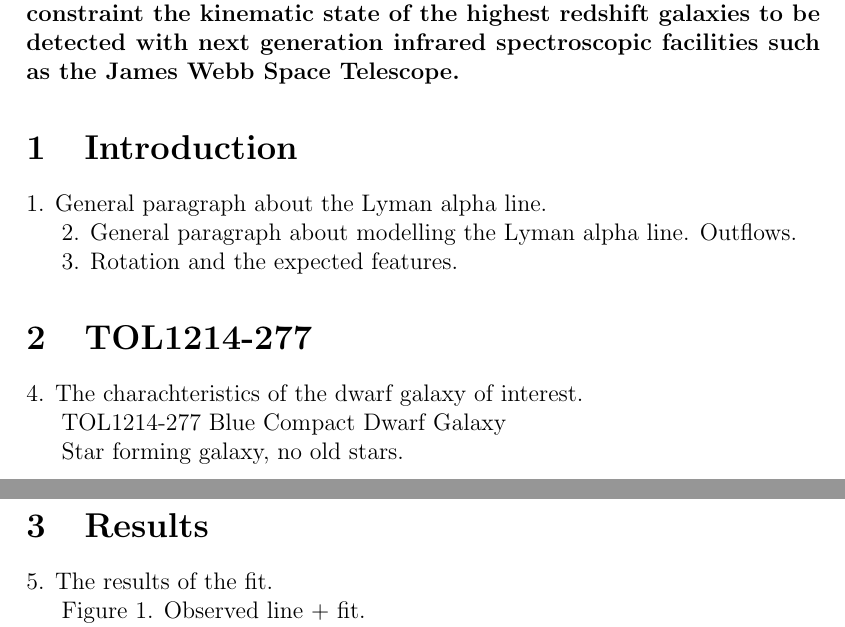
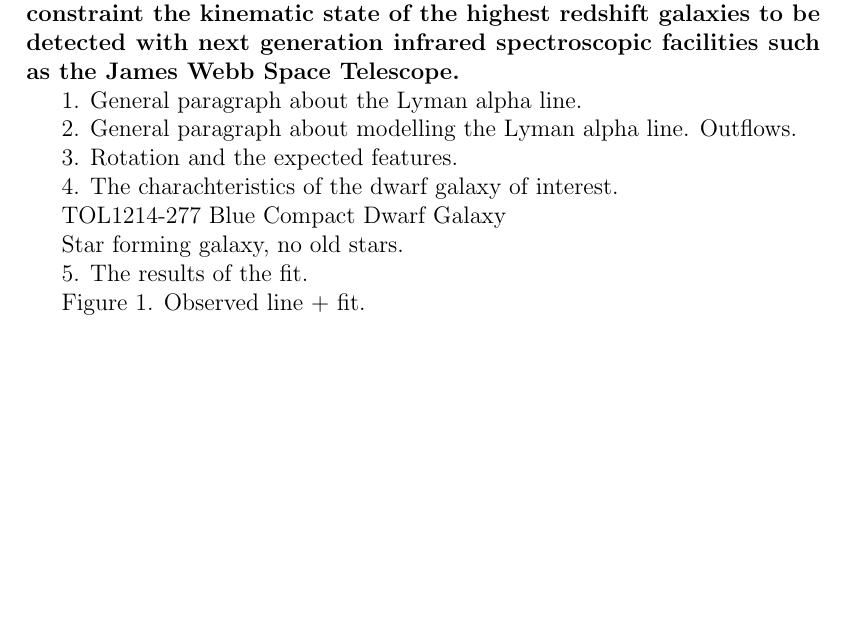
Before and after one commit to astroandes/tololo-lya-fit, a LaTeX document (paper/letter.tex): two parts of pages 1 and 2 of 2 before the commit and part of the page after it, the two joined at a grey line, cut so that both start at the same text, the shorter picture padded with empty space. Compiled offline with pdfLaTeX.

Commit message:
removed subtitles

```diff
--- a/paper/letter.tex
+++ b/paper/letter.tex
@@ -66,7 +66,7 @@ facilities such as the James Webb Space Telescope.}
 
 
 
-\section{Introduction}
+%\section{Introduction}
 
 1. General paragraph about the Lyman alpha line.
 
@@ -75,7 +75,7 @@ line. Outflows.
 
 3. Rotation and the expected features.
 
-\section{TOL1214-277}
+%\section{TOL1214-277}
 
 4. The charachteristics of the dwarf galaxy of interest.
 
@@ -84,11 +84,12 @@ TOL1214-277 Blue Compact Dwarf Galaxy
 
 Star forming galaxy, no old stars.
 
-\section{Results}
+%\section{Results}
 
 5. The results of the fit.
 
 Figure 1. Observed line + fit.
+
 
 6. Comparison of these results against other observational data.
 
```
Also changed, not shown: paper/letter.pdf.
